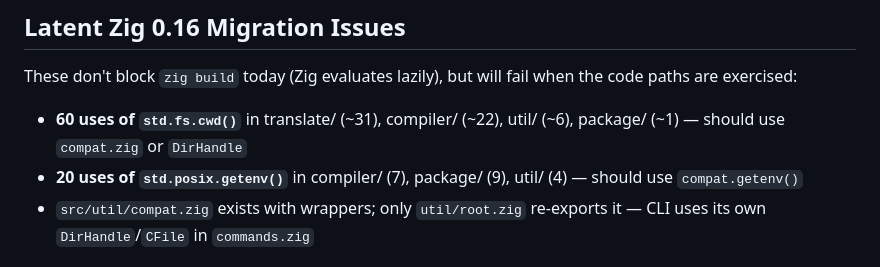
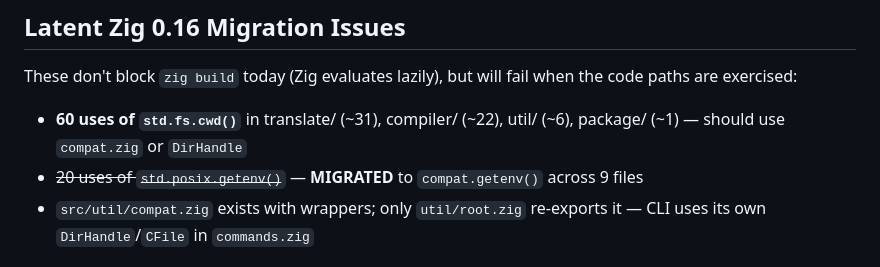
Before and after one commit to donaldfilimon/ovo, a Markdown page: CLAUDE.md, the part around the change. Rendered like a GitHub page.

Commit message:
Update CLAUDE.md: mark getenv migration as complete
Co-Authored-By: Claude Opus 4.6 <noreply@anthropic.com>

```diff
--- a/CLAUDE.md
+++ b/CLAUDE.md
@@ -106,7 +106,7 @@ All 20 CLI commands now parse real build.zon data. `manifest.manifest_filename`
 
 These don't block `zig build` today (Zig evaluates lazily), but will fail when the code paths are exercised:
 - **60 uses of `std.fs.cwd()`** in translate/ (~31), compiler/ (~22), util/ (~6), package/ (~1) — should use `compat.zig` or `DirHandle`
-- **20 uses of `std.posix.getenv()`** in compiler/ (7), package/ (9), util/ (4) — should use `compat.getenv()`
+- ~~20 uses of `std.posix.getenv()`~~ — **MIGRATED** to `compat.getenv()` across 9 files
 - `src/util/compat.zig` exists with wrappers; only `util/root.zig` re-exports it — CLI uses its own `DirHandle`/`CFile` in `commands.zig`
 
 ## CI
```
